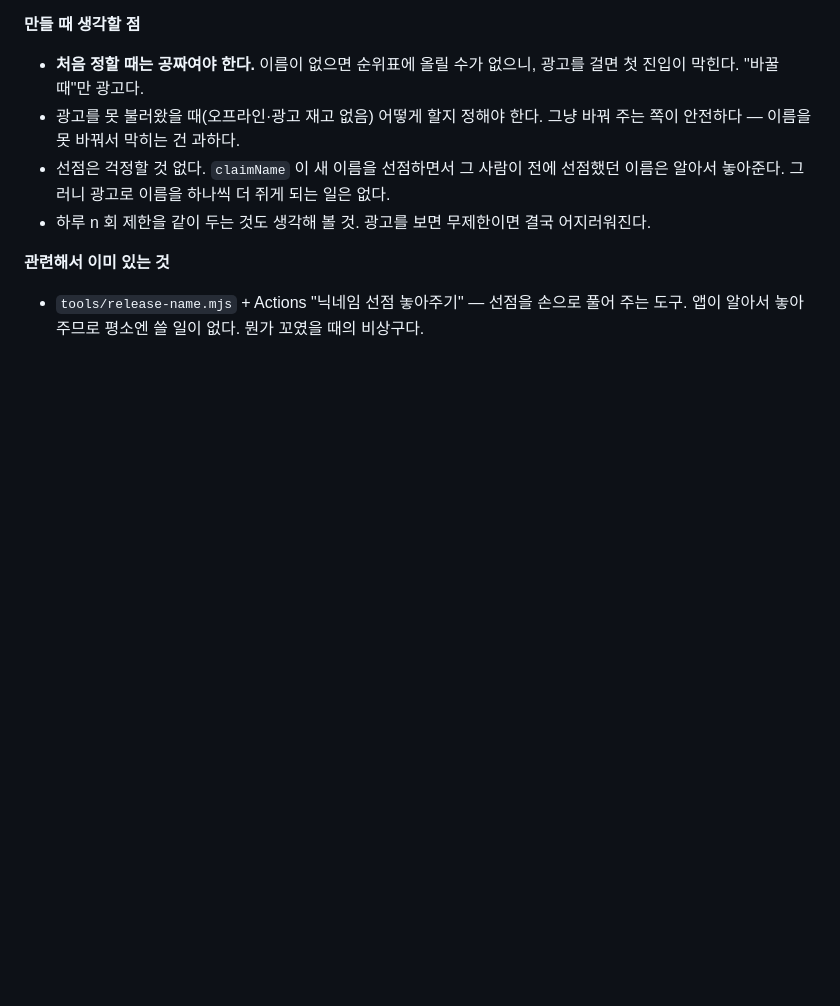
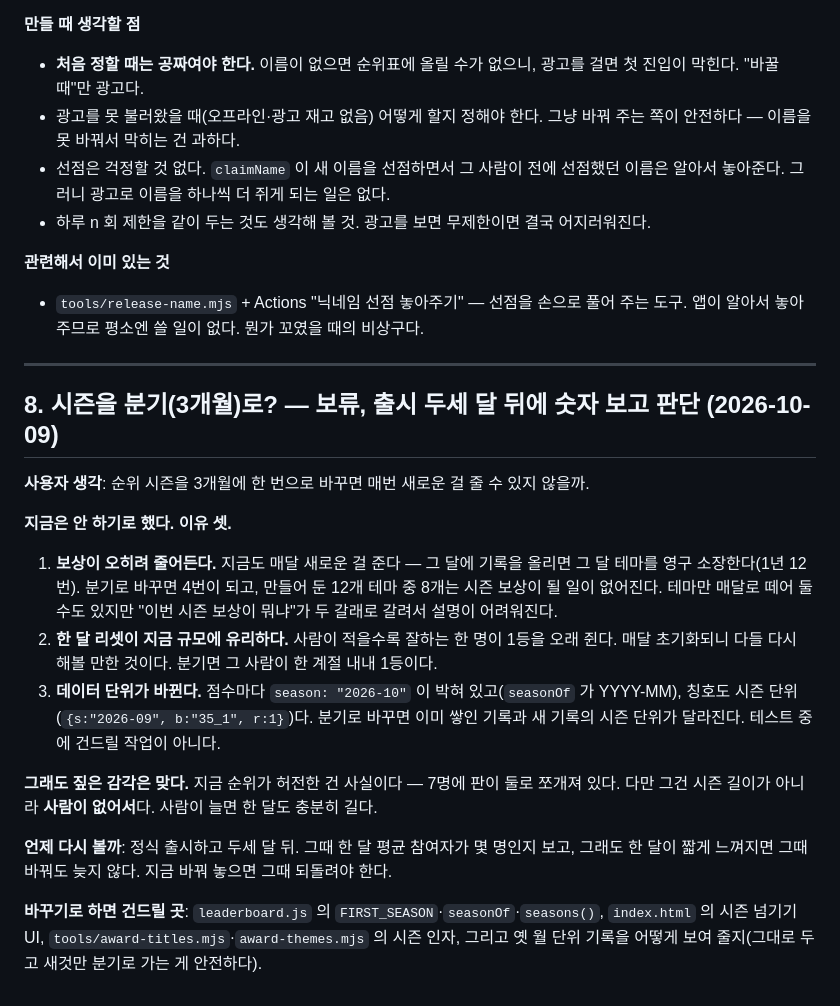
Before and after one commit to HN1022/dul-jung-hana, a Markdown page: 아이디어.md, the part around the change. GitHub-like rendering; blank space fills up the shorter version.

Commit message:
아이디어: 분기 시즌은 보류 — 왜 아닌지와 언제 다시 볼지
Co-Authored-By: Claude Opus 5 <noreply@anthropic.com>

```diff
--- a/아이디어.md
+++ b/아이디어.md
@@ -201,3 +201,31 @@ iOS 를 열어도 추가 사용자가 0일 수 있다. 반대로 안드로이드
 **관련해서 이미 있는 것**
 - `tools/release-name.mjs` + Actions "닉네임 선점 놓아주기" — 선점을 손으로 풀어 주는 도구.
   앱이 알아서 놓아주므로 평소엔 쓸 일이 없다. 뭔가 꼬였을 때의 비상구다.
+
+---
+
+## 8. 시즌을 분기(3개월)로? — 보류, 출시 두세 달 뒤에 숫자 보고 판단 (2026-10-09)
+
+**사용자 생각**: 순위 시즌을 3개월에 한 번으로 바꾸면 매번 새로운 걸 줄 수 있지 않을까.
+
+**지금은 안 하기로 했다. 이유 셋.**
+
+1. **보상이 오히려 줄어든다.** 지금도 매달 새로운 걸 준다 — 그 달에 기록을 올리면 그 달 테마를
+   영구 소장한다(1년 12번). 분기로 바꾸면 4번이 되고, 만들어 둔 12개 테마 중 8개는 시즌
+   보상이 될 일이 없어진다. 테마만 매달로 떼어 둘 수도 있지만 "이번 시즌 보상이 뭐냐"가
+   두 갈래로 갈려서 설명이 어려워진다.
+2. **한 달 리셋이 지금 규모에 유리하다.** 사람이 적을수록 잘하는 한 명이 1등을 오래 쥔다.
+   매달 초기화되니 다들 다시 해볼 만한 것이다. 분기면 그 사람이 한 계절 내내 1등이다.
+3. **데이터 단위가 바뀐다.** 점수마다 `season: "2026-10"` 이 박혀 있고(`seasonOf` 가 YYYY-MM),
+   칭호도 시즌 단위(`{s:"2026-09", b:"35_1", r:1}`)다. 분기로 바꾸면 이미 쌓인 기록과 새
+   기록의 시즌 단위가 달라진다. 테스트 중에 건드릴 작업이 아니다.
+
+**그래도 짚은 감각은 맞다.** 지금 순위가 허전한 건 사실이다 — 7명에 판이 둘로 쪼개져 있다.
+다만 그건 시즌 길이가 아니라 **사람이 없어서**다. 사람이 늘면 한 달도 충분히 길다.
+
+**언제 다시 볼까**: 정식 출시하고 두세 달 뒤. 그때 한 달 평균 참여자가 몇 명인지 보고,
+그래도 한 달이 짧게 느껴지면 그때 바꿔도 늦지 않다. 지금 바꿔 놓으면 그때 되돌려야 한다.
+
+**바꾸기로 하면 건드릴 곳**: `leaderboard.js` 의 `FIRST_SEASON`·`seasonOf`·`seasons()`,
+`index.html` 의 시즌 넘기기 UI, `tools/award-titles.mjs`·`award-themes.mjs` 의 시즌 인자,
+그리고 옛 월 단위 기록을 어떻게 보여 줄지(그대로 두고 새것만 분기로 가는 게 안전하다).
```
